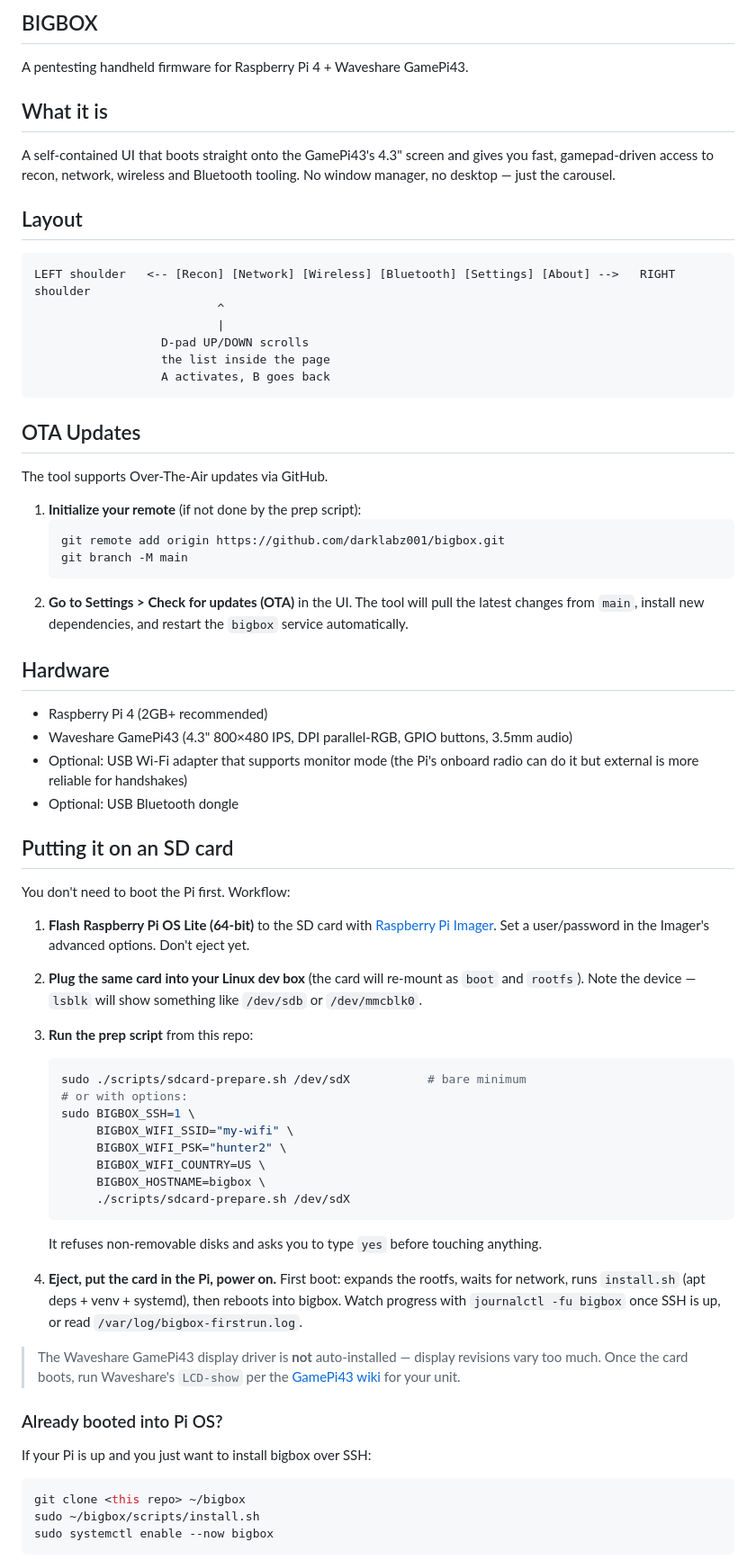
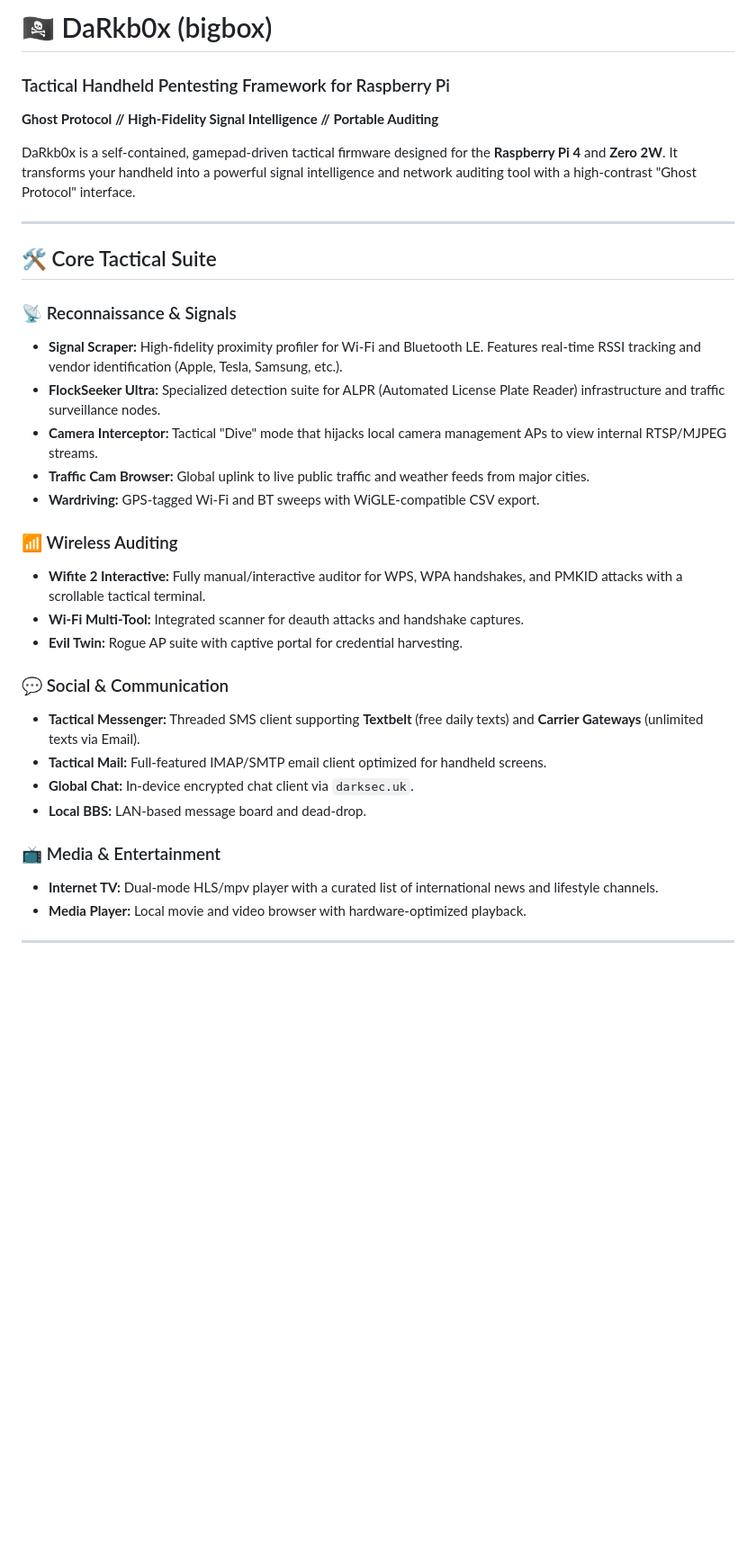
Before and after one commit to darkLabz001/bigbox, a Markdown page: README.md, the part around one of its changes. Shown at 90% size. GitHub-like rendering; blank space fills up the shorter version.

Commit message:
docs: complete README overhaul with DaRkb0x branding and feature showcase

````diff
--- a/README.md
+++ b/README.md
@@ -1,74 +1,34 @@
-## BIGBOX
+# 🏴‍☠️ DaRkb0x (bigbox)
+### Tactical Handheld Pentesting Framework for Raspberry Pi
+**Ghost Protocol // High-Fidelity Signal Intelligence // Portable Auditing**
 
+DaRkb0x is a self-contained, gamepad-driven tactical firmware designed for the **Raspberry Pi 4** and **Zero 2W**. It transforms your handheld into a powerful signal intelligence and network auditing tool with a high-contrast "Ghost Protocol" interface.
 
-A pentesting handheld firmware for Raspberry Pi 4 + Waveshare GamePi43.
+---
 
-## What it is
+## 🛠️ Core Tactical Suite
 
-A self-contained UI that boots straight onto the GamePi43's 4.3" screen and gives you fast, gamepad-driven access to recon, network, wireless and Bluetooth tooling. No window manager, no desktop — just the carousel.
+### 📡 Reconnaissance & Signals
+*   **Signal Scraper:** High-fidelity proximity profiler for Wi-Fi and Bluetooth LE. Features real-time RSSI tracking and vendor identification (Apple, Tesla, Samsung, etc.).
+*   **FlockSeeker Ultra:** Specialized detection suite for ALPR (Automated License Plate Reader) infrastructure and traffic surveillance nodes.
+*   **Camera Interceptor:** Tactical "Dive" mode that hijacks local camera management APs to view internal RTSP/MJPEG streams.
+*   **Traffic Cam Browser:** Global uplink to live public traffic and weather feeds from major cities.
+*   **Wardriving:** GPS-tagged Wi-Fi and BT sweeps with WiGLE-compatible CSV export.
 
-## Layout
+### 📶 Wireless Auditing
+*   **Wifite 2 Interactive:** Fully manual/interactive auditor for WPS, WPA handshakes, and PMKID attacks with a scrollable tactical terminal.
+*   **Wi-Fi Multi-Tool:** Integrated scanner for deauth attacks and handshake captures.
+*   **Evil Twin:** Rogue AP suite with captive portal for credential harvesting.
 
-```
-LEFT shoulder   <-- [Recon] [Network] [Wireless] [Bluetooth] [Settings] [About] -->   RIGHT shoulder
-                          ^
-                          |
-                  D-pad UP/DOWN scrolls
-                  the list inside the page
-                  A activates, B goes back
-```
+### 💬 Social & Communication
+*   **Tactical Messenger:** Threaded SMS client supporting **Textbelt** (free daily texts) and **Carrier Gateways** (unlimited texts via Email).
+*   **Tactical Mail:** Full-featured IMAP/SMTP email client optimized for handheld screens.
+*   **Global Chat:** In-device encrypted chat client via `darksec.uk`.
+*   **Local BBS:** LAN-based message board and dead-drop.
 
-## OTA Updates
+### 📺 Media & Entertainment
+*   **Internet TV:** Dual-mode HLS/mpv player with a curated list of international news and lifestyle channels.
+*   **Media Player:** Local movie and video browser with hardware-optimized playback.
 
-The tool supports Over-The-Air updates via GitHub.
+---
 
-1.  **Initialize your remote** (if not done by the prep script):
-    ```bash
-    git remote add origin https://github.com/darklabz001/bigbox.git
-    git branch -M main
-    ```
-2.  **Go to Settings > Check for updates (OTA)** in the UI.
-    The tool will pull the latest changes from `main`, install new dependencies, and restart the `bigbox` service automatically.
-
-## Hardware
-
-- Raspberry Pi 4 (2GB+ recommended)
-- Waveshare GamePi43 (4.3" 800×480 IPS, DPI parallel-RGB, GPIO buttons, 3.5mm audio)
-- Optional: USB Wi-Fi adapter that supports monitor mode (the Pi's onboard radio can do it but external is more reliable for handshakes)
-- Optional: USB Bluetooth dongle
-
-## Putting it on an SD card
-
-You don't need to boot the Pi first. Workflow:
-
-1. **Flash Raspberry Pi OS Lite (64-bit)** to the SD card with [Raspberry Pi Imager](https://www.raspberrypi.com/software/). Set a user/password in the Imager's advanced options. Don't eject yet.
-2. **Plug the same card into your Linux dev box** (the card will re-mount as `boot` and `rootfs`). Note the device — `lsblk` will show something like `/dev/sdb` or `/dev/mmcblk0`.
-3. **Run the prep script** from this repo:
-
-   ```bash
-   sudo ./scripts/sdcard-prepare.sh /dev/sdX           # bare minimum
-   # or with options:
-   sudo BIGBOX_SSH=1 \
-        BIGBOX_WIFI_SSID="my-wifi" \
-        BIGBOX_WIFI_PSK="hunter2" \
-        BIGBOX_WIFI_COUNTRY=US \
-        BIGBOX_HOSTNAME=bigbox \
-        ./scripts/sdcard-prepare.sh /dev/sdX
-   ```
-
-   It refuses non-removable disks and asks you to type `yes` before touching anything.
-
-4. **Eject, put the card in the Pi, power on.** First boot: expands the rootfs, waits for network, runs `install.sh` (apt deps + venv + systemd), then reboots into bigbox. Watch progress with `journalctl -fu bigbox` once SSH is up, or read `/var/log/bigbox-firstrun.log`.
-
-> The Waveshare GamePi43 display driver is **not** auto-installed — display revisions vary too much. Once the card boots, run Waveshare's `LCD-show` per the [GamePi43 wiki](https://www.waveshare.com/wiki/GamePi43) for your unit.
-
-### Already booted into Pi OS?
-
-If your Pi is up and you just want to install bigbox over SSH:
-
-```bash
-git clone <this repo> ~/bigbox
-sudo ~/bigbox/scripts/install.sh
-sudo systemctl enable --now bigbox
-```
-
````
Also changed, not shown: other parts of README.md (+55 -85 lines).
